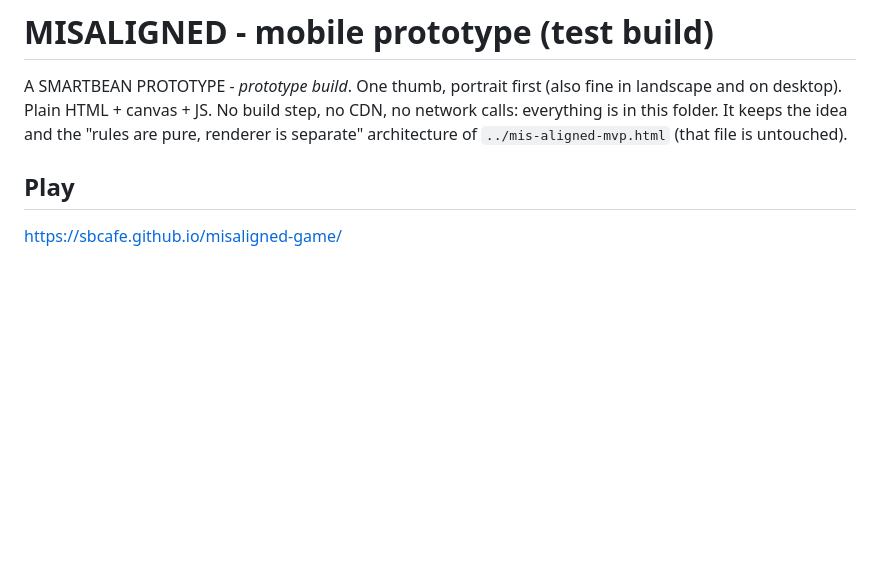
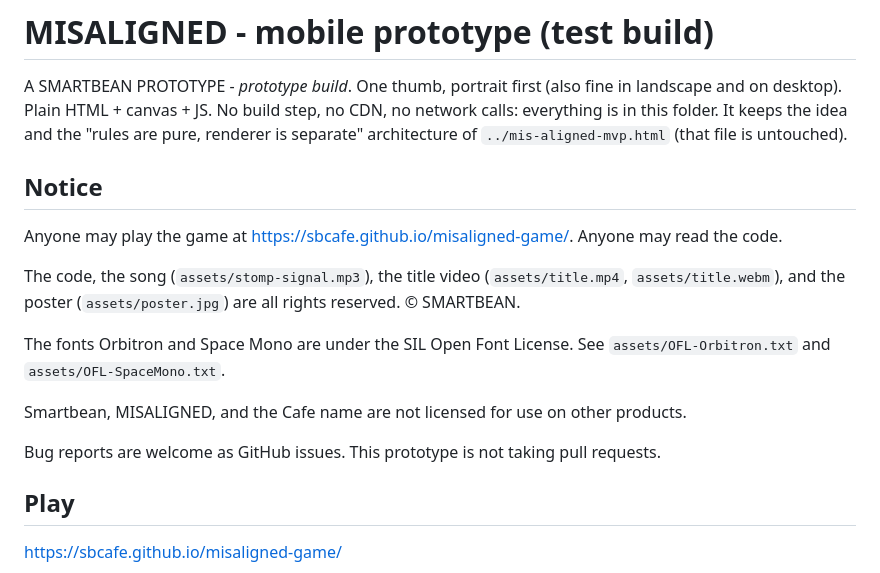
Before and after one commit to sbcafe/misaligned-game, a Markdown page: README.md, the part around the change. GitHub-like rendering; blank space fills up the shorter version.

Commit message:
State that the game may be played and read, and that the work stays reserved.

```diff
--- a/README.md
+++ b/README.md
@@ -4,6 +4,19 @@ A SMARTBEAN PROTOTYPE - *prototype build*. One thumb, portrait first (also fine
 Plain HTML + canvas + JS. No build step, no CDN, no network calls: everything is in this folder.
 It keeps the idea and the "rules are pure, renderer is separate" architecture of `../mis-aligned-mvp.html`
 (that file is untouched).
+
+## Notice
+
+Anyone may play the game at https://sbcafe.github.io/misaligned-game/.
+Anyone may read the code.
+
+The code, the song (`assets/stomp-signal.mp3`), the title video (`assets/title.mp4`, `assets/title.webm`), and the poster (`assets/poster.jpg`) are all rights reserved. © SMARTBEAN.
+
+The fonts Orbitron and Space Mono are under the SIL Open Font License. See `assets/OFL-Orbitron.txt` and `assets/OFL-SpaceMono.txt`.
+
+Smartbean, MISALIGNED, and the Cafe name are not licensed for use on other products.
+
+Bug reports are welcome as GitHub issues. This prototype is not taking pull requests.
 
 ## Play
 https://sbcafe.github.io/misaligned-game/
```
